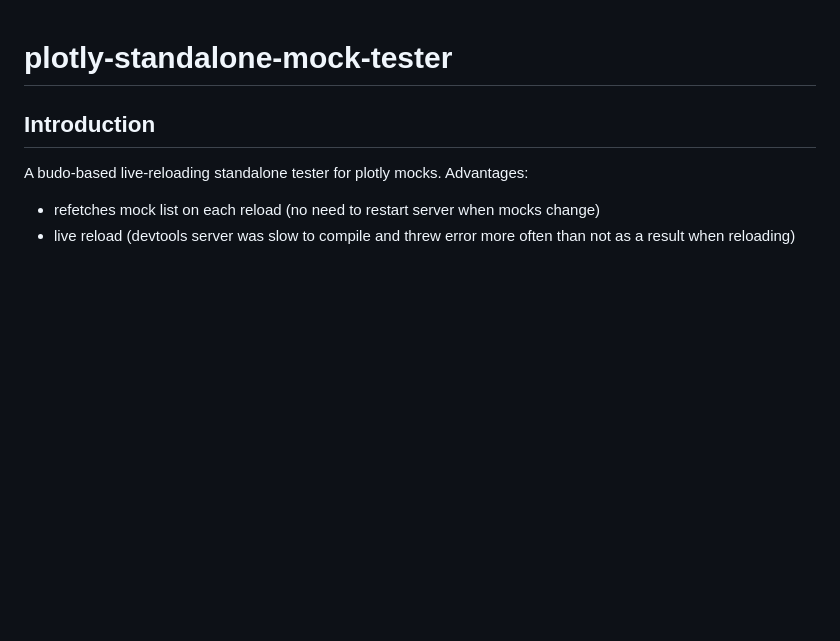
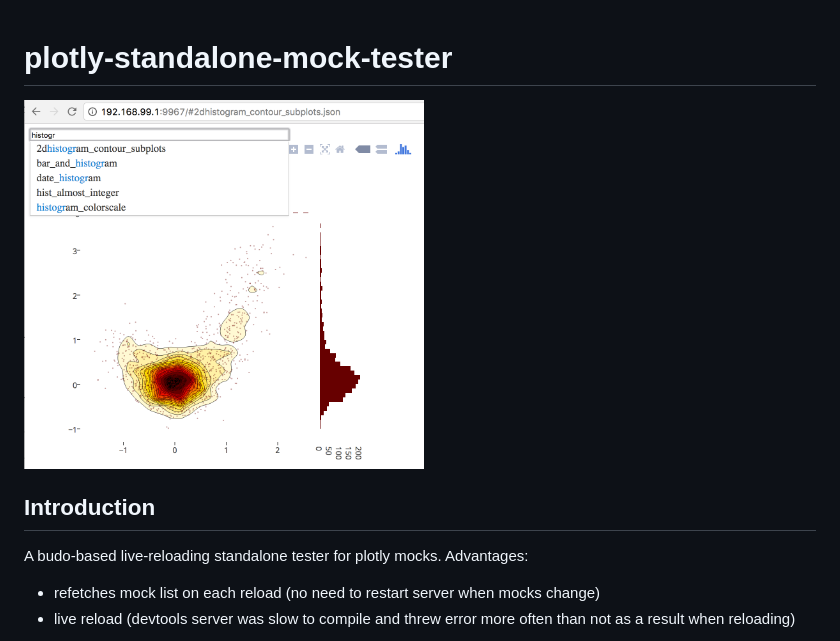
Before and after one commit to rreusser/plotly-mock-viewer, a Markdown page: README.md, the part around the change. Drawn GitHub-style; pictures changed too: screenshot.png (added); blank space fills up the shorter version.

Commit message:
Screenshot

```diff
--- a/README.md
+++ b/README.md
@@ -1,4 +1,6 @@
 # plotly-standalone-mock-tester
+
+<img src="./screenshot.png" width="400">
 
 ## Introduction
 
```
